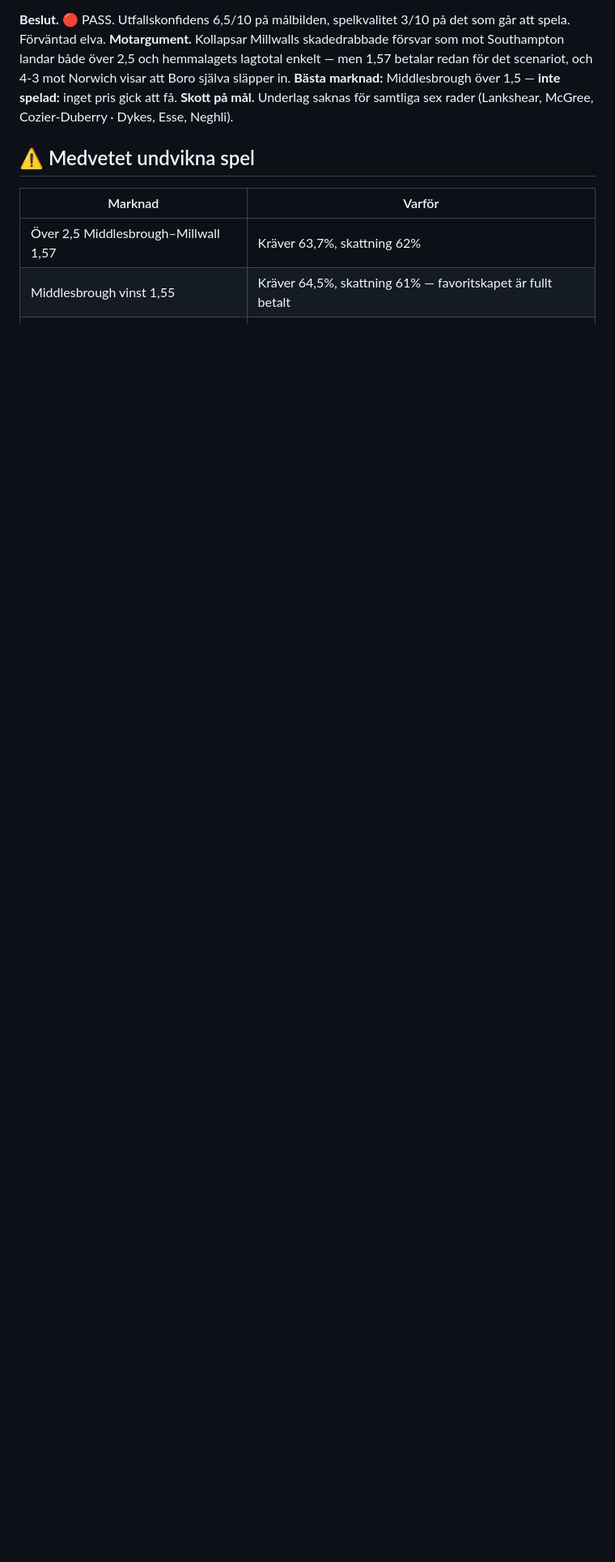
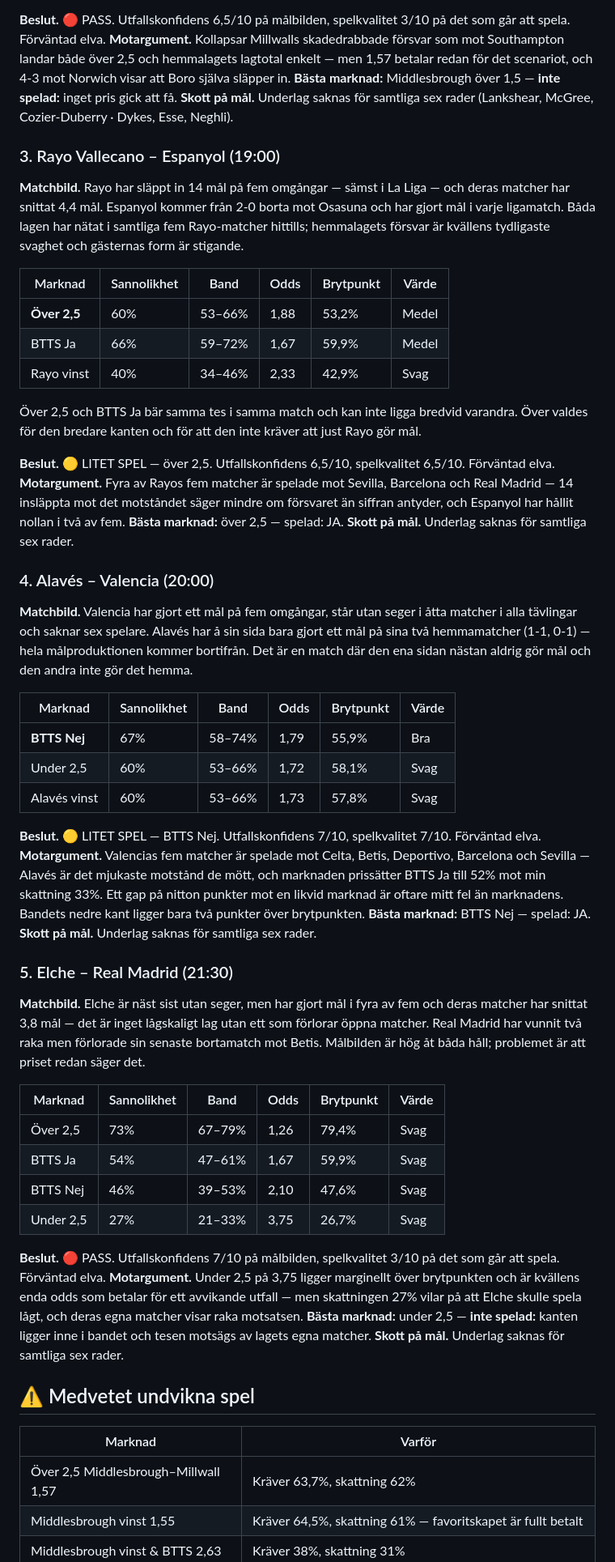
Before and after one commit to ja1984/bet-bot, a Markdown page: predictions/2026-09-15-CHAMPIONSHIP.md, the part around one of its changes. Shown at 81% size. GitHub-like rendering; blank space fills up the shorter version.

Commit message:
Update prediction: 2026-09-15-CHAMPIONSHIP.md

```diff
--- a/predictions/2026-09-15-CHAMPIONSHIP.md
+++ b/predictions/2026-09-15-CHAMPIONSHIP.md
@@ -64,6 +69,54 @@ BTTS var kandidat men faller på priset: skattningen ligger under brytpunkten, o
 **Bästa marknad:** Middlesbrough över 1,5 — **inte spelad:** inget pris gick att få.
 **Skott på mål.** Underlag saknas för samtliga sex rader (Lankshear, McGree, Cozier-Duberry · Dykes, Esse, Neghli).
 
+### 3. Rayo Vallecano – Espanyol (19:00)
+
+**Matchbild.** Rayo har släppt in 14 mål på fem omgångar — sämst i La Liga — och deras matcher har snittat 4,4 mål. Espanyol kommer från 2-0 borta mot Osasuna och har gjort mål i varje ligamatch. Båda lagen har nätat i samtliga fem Rayo-matcher hittills; hemmalagets försvar är kvällens tydligaste svaghet och gästernas form är stigande.
+
+| Marknad | Sannolikhet | Band | Odds | Brytpunkt | Värde |
+|---|---|---|---|---|---|
+| **Över 2,5** | 60% | 53–66% | 1,88 | 53,2% | Medel |
+| BTTS Ja | 66% | 59–72% | 1,67 | 59,9% | Medel |
+| Rayo vinst | 40% | 34–46% | 2,33 | 42,9% | Svag |
+
+Över 2,5 och BTTS Ja bär samma tes i samma match och kan inte ligga bredvid varandra. Över valdes för den bredare kanten och för att den inte kräver att just Rayo gör mål.
+
+**Beslut.** 🟡 LITET SPEL — över 2,5. Utfallskonfidens 6,5/10, spelkvalitet 6,5/10. Förväntad elva.
+**Motargument.** Fyra av Rayos fem matcher är spelade mot Sevilla, Barcelona och Real Madrid — 14 insläppta mot det motståndet säger mindre om försvaret än siffran antyder, och Espanyol har hållit nollan i två av fem.
+**Bästa marknad:** över 2,5 — spelad: JA.
+**Skott på mål.** Underlag saknas för samtliga sex rader.
+
+### 4. Alavés – Valencia (20:00)
+
+**Matchbild.** Valencia har gjort ett mål på fem omgångar, står utan seger i åtta matcher i alla tävlingar och saknar sex spelare. Alavés har å sin sida bara gjort ett mål på sina två hemmamatcher (1-1, 0-1) — hela målproduktionen kommer bortifrån. Det är en match där den ena sidan nästan aldrig gör mål och den andra inte gör det hemma.
+
+| Marknad | Sannolikhet | Band | Odds | Brytpunkt | Värde |
+|---|---|---|---|---|---|
+| **BTTS Nej** | 67% | 58–74% | 1,79 | 55,9% | Bra |
+| Under 2,5 | 60% | 53–66% | 1,72 | 58,1% | Svag |
+| Alavés vinst | 60% | 53–66% | 1,73 | 57,8% | Svag |
+
+**Beslut.** 🟡 LITET SPEL — BTTS Nej. Utfallskonfidens 7/10, spelkvalitet 7/10. Förväntad elva.
+**Motargument.** Valencias fem matcher är spelade mot Celta, Betis, Deportivo, Barcelona och Sevilla — Alavés är det mjukaste motstånd de mött, och marknaden prissätter BTTS Ja till 52% mot min skattning 33%. Ett gap på nitton punkter mot en likvid marknad är oftare mitt fel än marknadens. Bandets nedre kant ligger bara två punkter över brytpunkten.
+**Bästa marknad:** BTTS Nej — spelad: JA.
+**Skott på mål.** Underlag saknas för samtliga sex rader.
+
+### 5. Elche – Real Madrid (21:30)
+
+**Matchbild.** Elche är näst sist utan seger, men har gjort mål i fyra av fem och deras matcher har snittat 3,8 mål — det är inget lågskaligt lag utan ett som förlorar öppna matcher. Real Madrid har vunnit två raka men förlorade sin senaste bortamatch mot Betis. Målbilden är hög åt båda håll; problemet är att priset redan säger det.
+
+| Marknad | Sannolikhet | Band | Odds | Brytpunkt | Värde |
+|---|---|---|---|---|---|
+| Över 2,5 | 73% | 67–79% | 1,26 | 79,4% | Svag |
+| BTTS Ja | 54% | 47–61% | 1,67 | 59,9% | Svag |
+| BTTS Nej | 46% | 39–53% | 2,10 | 47,6% | Svag |
+| Under 2,5 | 27% | 21–33% | 3,75 | 26,7% | Svag |
+
+**Beslut.** 🔴 PASS. Utfallskonfidens 7/10 på målbilden, spelkvalitet 3/10 på det som går att spela. Förväntad elva.
+**Motargument.** Under 2,5 på 3,75 ligger marginellt över brytpunkten och är kvällens enda odds som betalar för ett avvikande utfall — men skattningen 27% vilar på att Elche skulle spela lågt, och deras egna matcher visar raka motsatsen.
+**Bästa marknad:** under 2,5 — **inte spelad:** kanten ligger inne i bandet och tesen motsägs av lagets egna matcher.
+**Skott på mål.** Underlag saknas för samtliga sex rader.
+
 ## ⚠️ Medvetet undvikna spel
 
 | Marknad | Varför |
```
Also changed, not shown: other parts of predictions/2026-09-15-CHAMPIONSHIP.md (+19 -23 lines).
